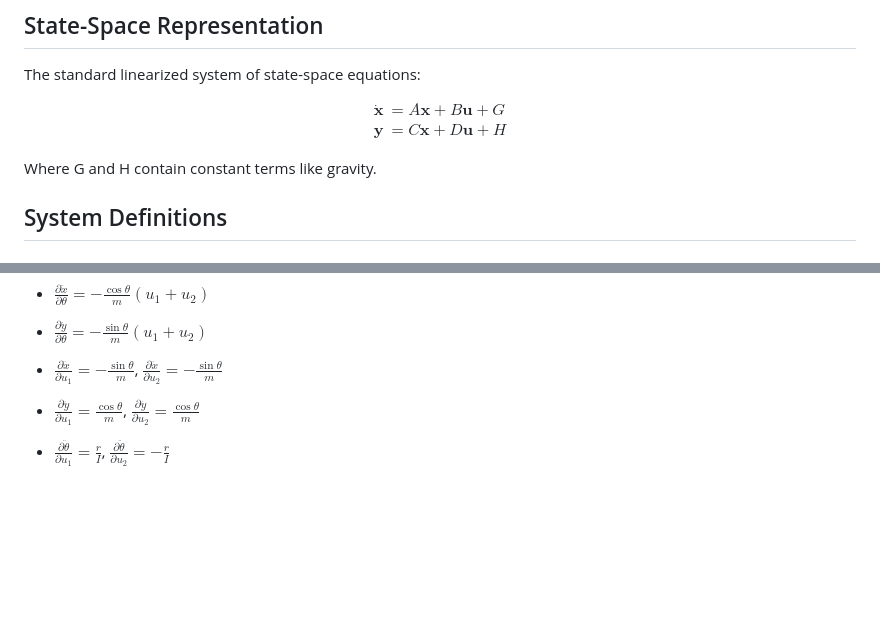
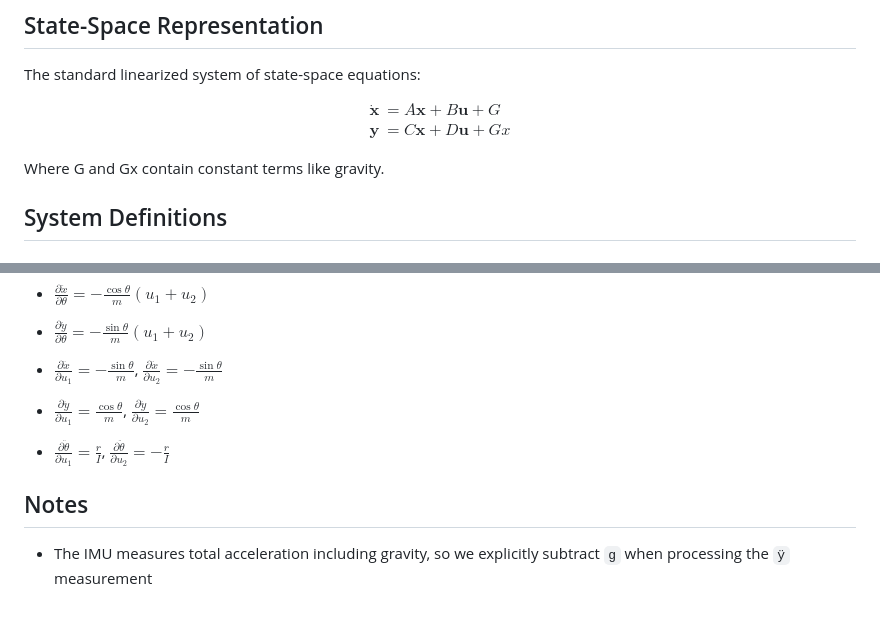
Before and after one commit to Arseni10Lk/Planar-Quadrotor, a Markdown page: README.md, 2 parts joined by grey strips. Rendered like a GitHub page; blank space fills up the shorter version.

Commit message:
Replaced H with Gx.md

```diff
--- a/README.md
+++ b/README.md
@@ -38,12 +38,12 @@ The standard linearized system of state-space equations:
 $$
 \begin{aligned}
 \dot{\mathbf{x}} &= A\mathbf{x} + B\mathbf{u} + G \\
-\mathbf{y} &= C\mathbf{x} + D\mathbf{u} + H
+\mathbf{y} &= C\mathbf{x} + D\mathbf{u} + Gx
 \end{aligned}
 $$
 
 
-Where G and H contain constant terms like gravity.
+Where G and Gx contain constant terms like gravity.
 
 ## System Definitions
 
@@ -166,3 +166,6 @@ $$
 - $\frac{\partial \ddot{y}}{\partial u_1} = \frac{\cos\theta}{m}$, $\frac{\partial \ddot{y}}{\partial u_2} = \frac{\cos\theta}{m}$
 
 - $\frac{\partial \ddot{\theta}}{\partial u_1} = \frac{r}{I}$, $\frac{\partial \ddot{\theta}}{\partial u_2} = -\frac{r}{I}$
+
+## Notes
+- The IMU measures total acceleration including gravity, so we explicitly subtract `g` when processing the `ÿ` measurement
```
